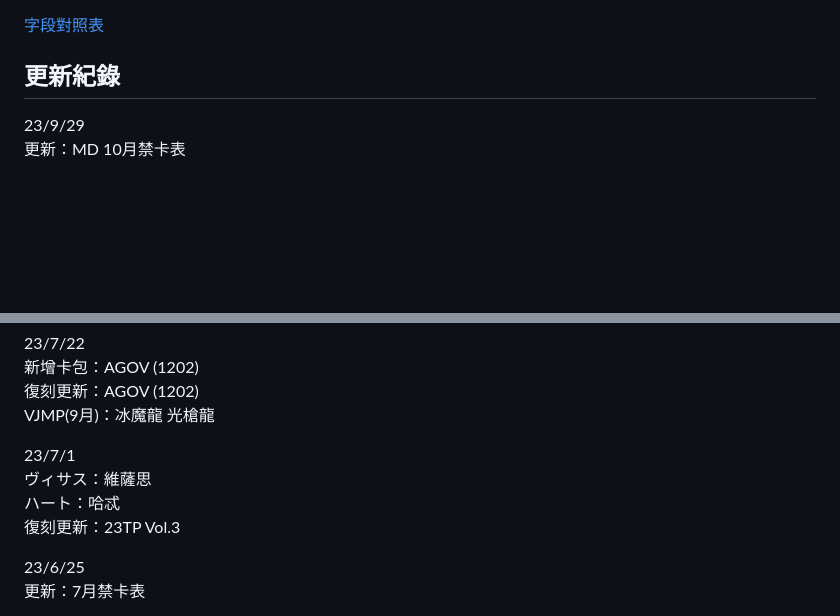
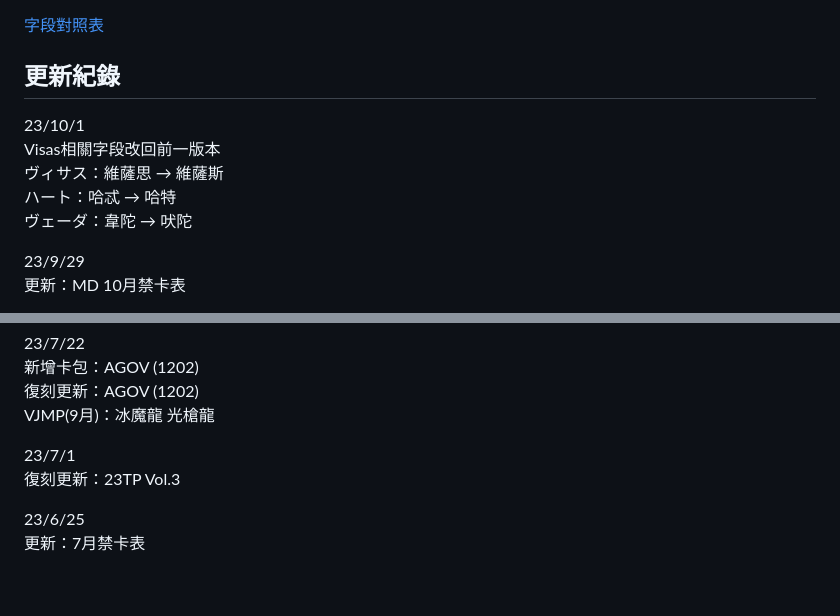
Before and after one commit to salix5/salix5.github.io, a Markdown page: README.md, 2 parts joined by grey strips. GitHub-like rendering; blank space fills up the shorter version.

```diff
--- a/README.md
+++ b/README.md
@@ -57,6 +57,12 @@ Ex.
 [字段對照表](https://docs.google.com/spreadsheets/d/1W-PvJDVEdpd-A8EYSRjPcWoKQwqSqytm9Arx0xZvMjs/edit?usp=sharing)
 
 ## 更新紀錄
+23/10/1
+Visas相關字段改回前一版本
+ヴィサス：維薩思 → 維薩斯
+ハート：哈忒 → 哈特
+ヴェーダ：韋陀 → 吠陀
+
 23/9/29
 更新：MD 10月禁卡表
 
@@ -105,8 +111,6 @@ VJMP(10月)：救援刺蝟
 VJMP(9月)：冰魔龍 光槍龍
 
 23/7/1
-ヴィサス：維薩思
-ハート：哈忒
 復刻更新：23TP Vol.3
 
 23/6/25
```
